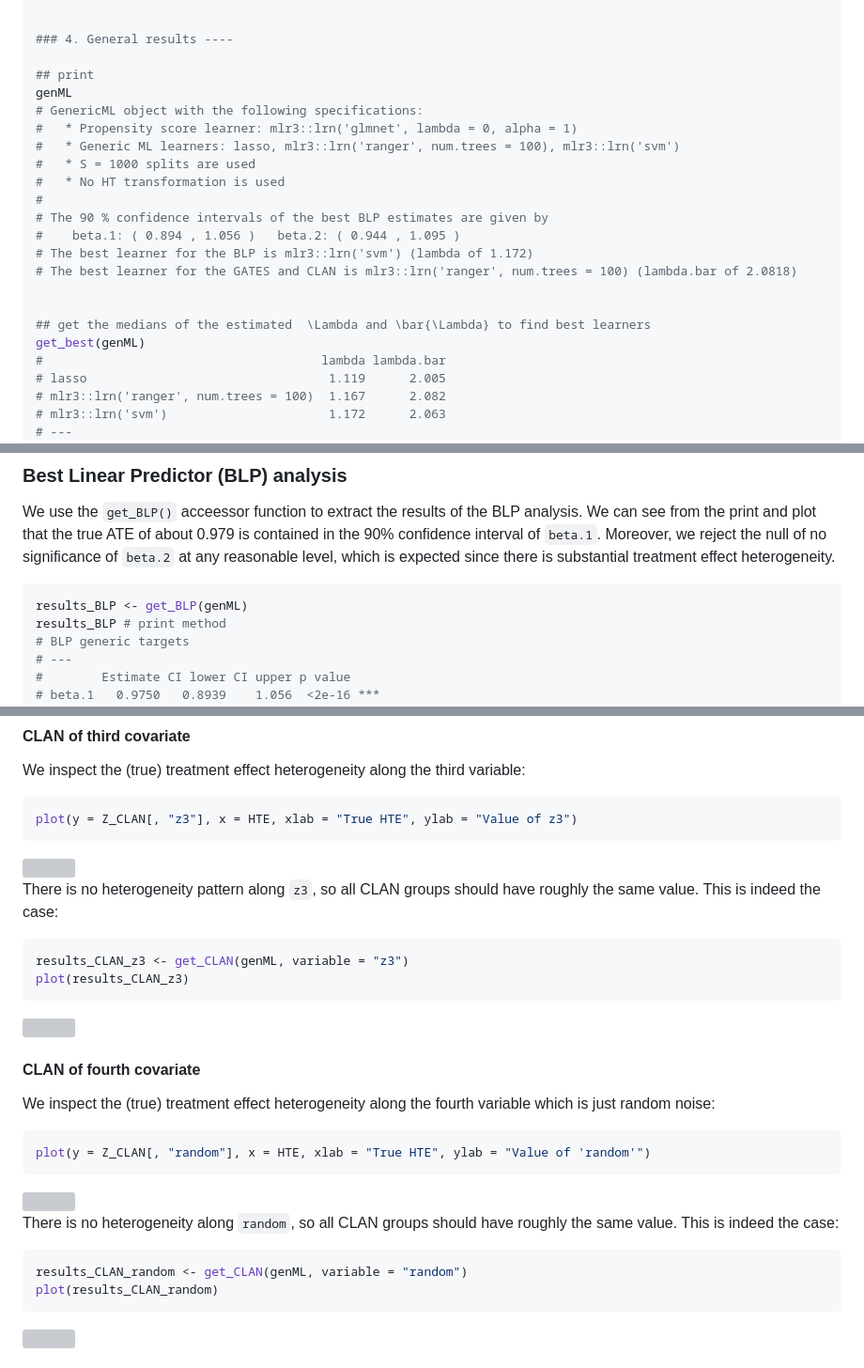
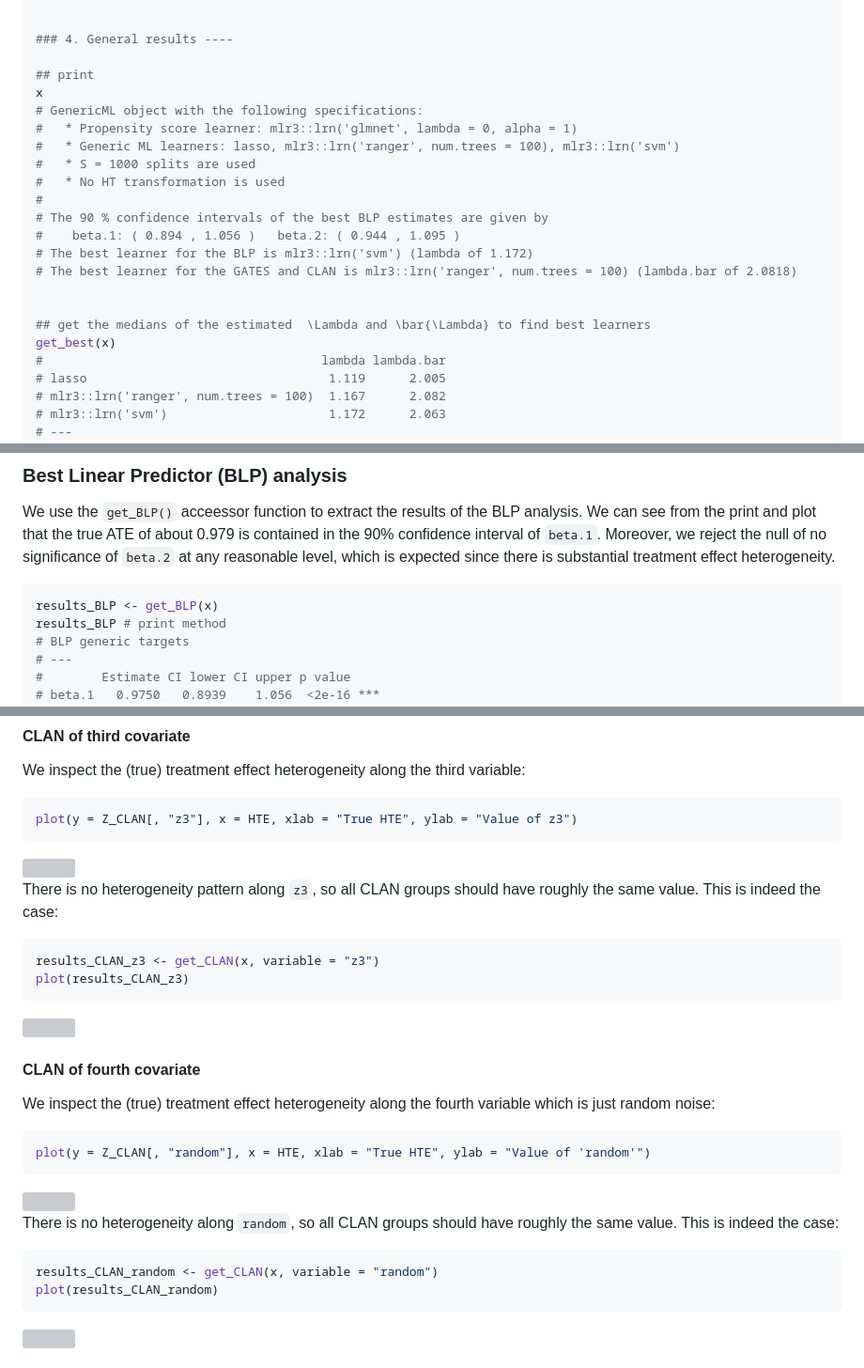
Before and after one commit to mwelz/GenericML, a Markdown page: README.md, 3 parts joined by grey strips. Shown at 94% size. GitHub-like rendering; grey boxes are pictures that could not be loaded.

Commit message:
typos in README

````diff
--- a/README.md
+++ b/README.md
@@ -163,7 +163,7 @@ x <- GenericML(Z = Z, D = D, Y = Y,
 ### 4. General results ----
 
 ## print
-genML
+x
 # GenericML object with the following specifications:
 # 	* Propensity score learner: mlr3::lrn('glmnet', lambda = 0, alpha = 1)
 # 	* Generic ML learners: lasso, mlr3::lrn('ranger', num.trees = 100), mlr3::lrn('svm')
@@ -177,7 +177,7 @@ genML
 
 
 ## get the medians of the estimated  \Lambda and \bar{\Lambda} to find best learners
-get_best(genML)
+get_best(x)
 #                                      lambda lambda.bar
 # lasso                                 1.119      2.005
 # mlr3::lrn('ranger', num.trees = 100)  1.167      2.082
@@ -194,7 +194,7 @@ get_best(genML)
 We use the `get_BLP()` acceessor function to extract the results of the BLP analysis. We can see from the print and plot that the true ATE of about 0.979 is contained in the 90% confidence interval of `beta.1`. Moreover, we reject the null of no significance of `beta.2` at any reasonable level, which is expected since there is substantial treatment effect heterogeneity.
 
 ```R
-results_BLP <- get_BLP(genML)
+results_BLP <- get_BLP(x)
 results_BLP # print method
 # BLP generic targets
 # ---
@@ -293,7 +293,7 @@ plot(y = Z_CLAN[, "z3"], x = HTE, xlab = "True HTE", ylab = "Value of z3")
 There is no heterogeneity pattern along `z3`, so all CLAN groups should have roughly the same value. This is indeed the case:
 
 ```R
-results_CLAN_z3 <- get_CLAN(genML, variable = "z3")
+results_CLAN_z3 <- get_CLAN(x, variable = "z3")
 plot(results_CLAN_z3)
 ```
 
@@ -312,7 +312,7 @@ plot(y = Z_CLAN[, "random"], x = HTE, xlab = "True HTE", ylab = "Value of 'rando
 There is no heterogeneity along `random`, so all CLAN groups should have roughly the same value. This is indeed the case:
 
 ```R
-results_CLAN_random <- get_CLAN(genML, variable = "random")
+results_CLAN_random <- get_CLAN(x, variable = "random")
 plot(results_CLAN_random)
 ```
 
````
Also changed, not shown: other parts of README.md (+3 -3 lines).
